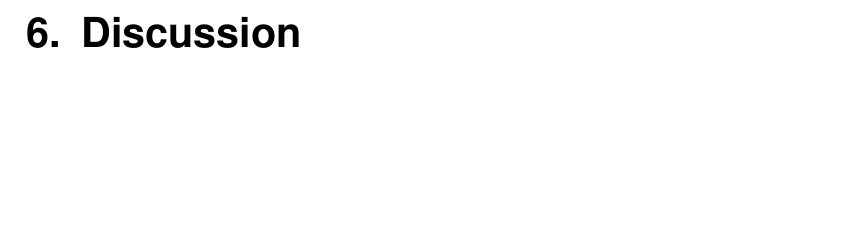
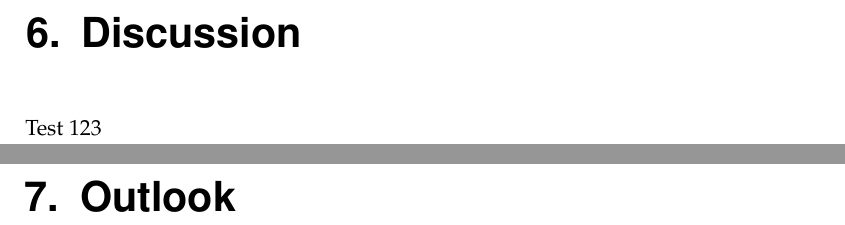
Before and after one commit to Hyde46/points2mesh, a LaTeX thesis (Thesis/thesis.tex, which reads Thesis/content/discussion.tex, Thesis/content/outlook.tex): part of page 21 of 25 before the commit and two parts of pages 21 and 23 of 27 after it, the two joined at a grey line, cut so that both start at the same text, the shorter picture padded with empty space. Compiled offline with pdfLaTeX.

Commit message:
Add outlook chapter template

```diff
--- a/Thesis/content/discussion.tex
+++ b/Thesis/content/discussion.tex
@@ -1,2 +1,4 @@
 \chapter{Discussion}
 \label{sec:dicussion}
+
+Test 123
--- /dev/null
+++ b/Thesis/content/outlook.tex
@@ -0,0 +1,2 @@
+\chapter{Outlook}
+\label{sec:outloook}
```
Also changed, not shown: Thesis/thesis.tex (+2 -0 lines).
